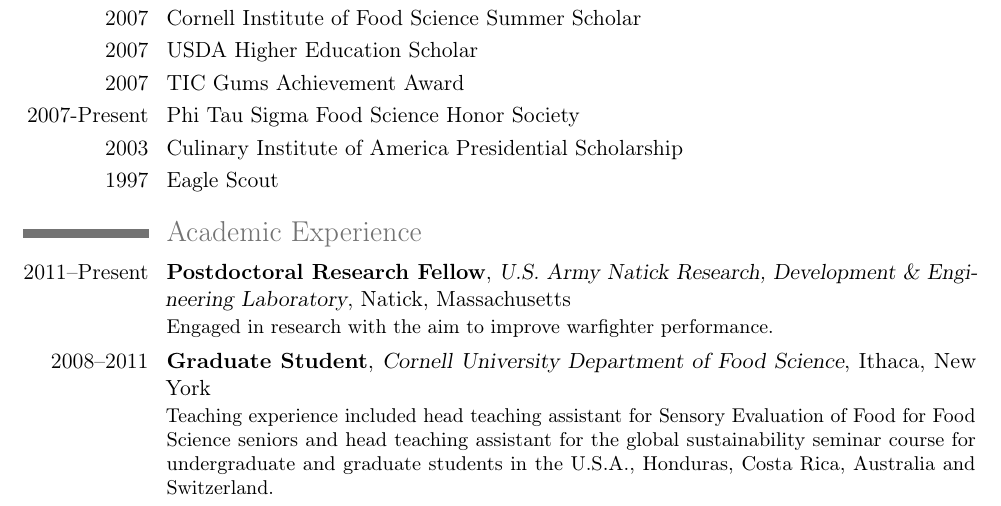
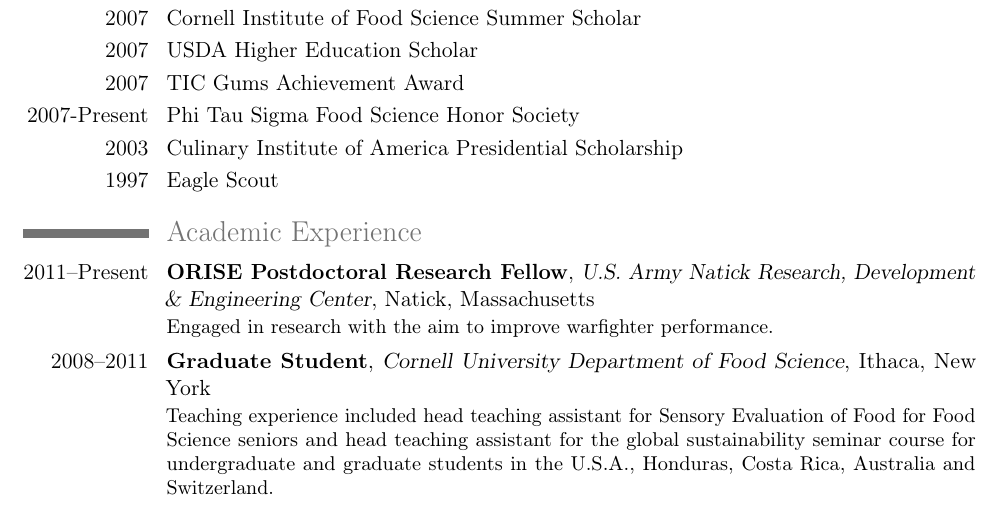
Before and after one commit to mnestrud/CV, a LaTeX CV (Nestrud-CV.tex): part of page 1 of 4, cut so that both start at the same text. Compiled offline with pdfLaTeX.

Commit message:
Updated CV, first commit for README

```diff
--- a/Nestrud-CV.tex
+++ b/Nestrud-CV.tex
@@ -108,7 +108,7 @@
 \cvline{1997}{Eagle Scout}
 
 \section{Academic Experience}
-\cventry{2011--Present}{Postdoctoral Research Fellow}{U.S. Army Natick Research, Development \& Engineering Laboratory}{Natick, Massachusetts}{}{Engaged in research with the aim to improve warfighter performance.}
+\cventry{2011--Present}{ORISE Postdoctoral Research Fellow}{U.S. Army Natick Research, Development \& Engineering Center}{Natick, Massachusetts}{}{Engaged in research with the aim to improve warfighter performance.}
 
 \cventry{2008--2011}{Graduate Student}{Cornell University Department of Food Science}{Ithaca, New York}{}{Teaching experience included head teaching assistant for Sensory Evaluation of Food for Food Science seniors and head teaching assistant for the global sustainability seminar course for undergraduate and graduate students in the U.S.A., Honduras, Costa Rica, Australia and Switzerland.}
 
```
Also changed, not shown: Nestrud-CV.pdf, README.txt (added).
